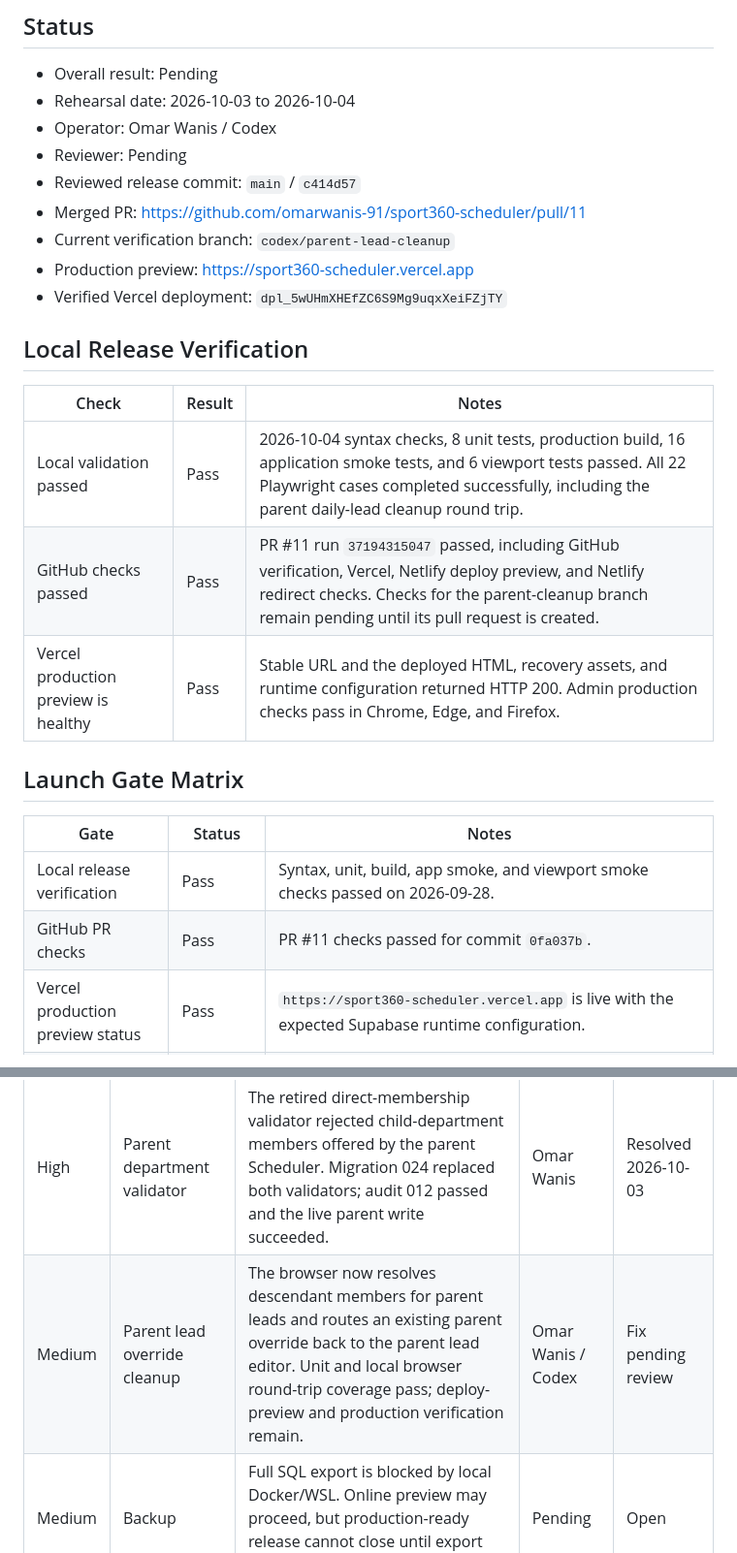
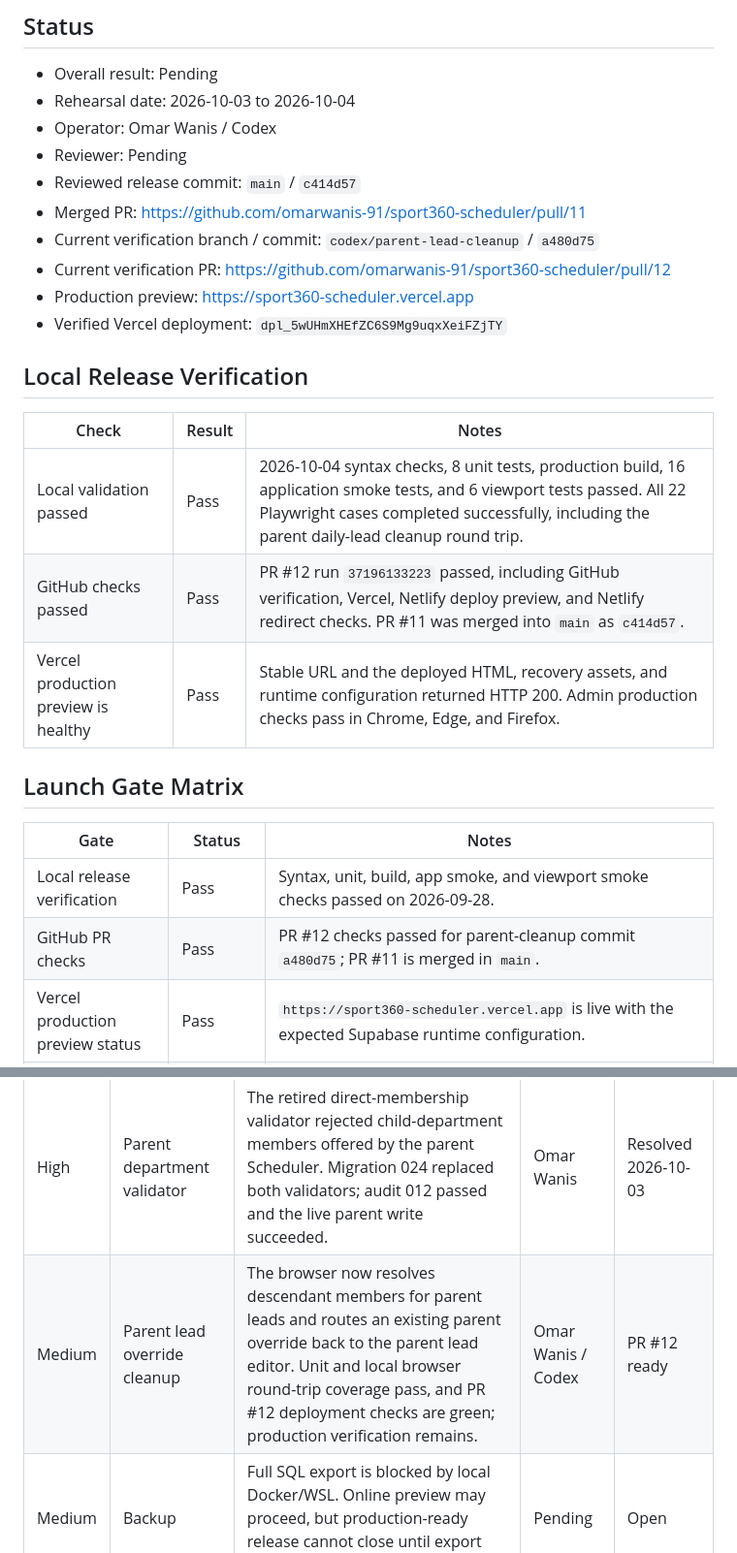
Before and after one commit to omarwanis-91/sport360-scheduler, a Markdown page: docs/PRODUCTION_REHEARSAL_REPORT.md, 2 parts joined by grey strips. Shown at 97% size. Drawn GitHub-style.

Commit message:
Record parent lead cleanup checks

```diff
--- a/docs/PRODUCTION_REHEARSAL_REPORT.md
+++ b/docs/PRODUCTION_REHEARSAL_REPORT.md
@@ -12,7 +12,8 @@ Do not record database passwords, connection strings, access tokens, private emp
 - Reviewer: Pending
 - Reviewed release commit: `main` / `c414d57`
 - Merged PR: https://github.com/omarwanis-91/sport360-scheduler/pull/11
-- Current verification branch: `codex/parent-lead-cleanup`
+- Current verification branch / commit: `codex/parent-lead-cleanup` / `a480d75`
+- Current verification PR: https://github.com/omarwanis-91/sport360-scheduler/pull/12
 - Production preview: https://sport360-scheduler.vercel.app
 - Verified Vercel deployment: `dpl_5wUHmXHEfZC6S9Mg9uqxXeiFZjTY`
 
@@ -21,7 +22,7 @@ Do not record database passwords, connection strings, access tokens, private emp
 | Check | Result | Notes |
 | --- | --- | --- |
 | Local validation passed | Pass | 2026-10-04 syntax checks, 8 unit tests, production build, 16 application smoke tests, and 6 viewport tests passed. All 22 Playwright cases completed successfully, including the parent daily-lead cleanup round trip. |
-| GitHub checks passed | Pass | PR #11 run `37194315047` passed, including GitHub verification, Vercel, Netlify deploy preview, and Netlify redirect checks. Checks for the parent-cleanup branch remain pending until its pull request is created. |
+| GitHub checks passed | Pass | PR #12 run `37196133223` passed, including GitHub verification, Vercel, Netlify deploy preview, and Netlify redirect checks. PR #11 was merged into `main` as `c414d57`. |
 | Vercel production preview is healthy | Pass | Stable URL and the deployed HTML, recovery assets, and runtime configuration returned HTTP 200. Admin production checks pass in Chrome, Edge, and Firefox. |
 
 ## Launch Gate Matrix
@@ -29,7 +30,7 @@ Do not record database passwords, connection strings, access tokens, private emp
 | Gate | Status | Notes |
 | --- | --- | --- |
 | Local release verification | Pass | Syntax, unit, build, app smoke, and viewport smoke checks passed on 2026-09-28. |
-| GitHub PR checks | Pass | PR #11 checks passed for commit `0fa037b`. |
+| GitHub PR checks | Pass | PR #12 checks passed for parent-cleanup commit `a480d75`; PR #11 is merged in `main`. |
 | Vercel production preview status | Pass | `https://sport360-scheduler.vercel.app` is live with the expected Supabase runtime configuration. |
 | Browser check of production preview | Partial pass | Admin read-only coverage passes in Chrome, Edge, and Firefox. Department Lead, Employee, and unmatched-account checks remain pending. |
 | Online internal preview | Pass | Vercel production preview is online; this does not close the backup/restore gate. |
@@ -116,7 +117,7 @@ Pending
 | Severity | Area | Description | Owner | Status |
 | --- | --- | --- | --- | --- |
 | High | Parent department validator | The retired direct-membership validator rejected child-department members offered by the parent Scheduler. Migration 024 replaced both validators; audit 012 passed and the live parent write succeeded. | Omar Wanis | Resolved 2026-10-03 |
-| Medium | Parent lead override cleanup | The browser now resolves descendant members for parent leads and routes an existing parent override back to the parent lead editor. Unit and local browser round-trip coverage pass; deploy-preview and production verification remain. | Omar Wanis / Codex | Fix pending review |
+| Medium | Parent lead override cleanup | The browser now resolves descendant members for parent leads and routes an existing parent override back to the parent lead editor. Unit and local browser round-trip coverage pass, and PR #12 deployment checks are green; production verification remains. | Omar Wanis / Codex | PR #12 ready |
 | Medium | Backup | Full SQL export is blocked by local Docker/WSL. Online preview may proceed, but production-ready release cannot close until export and restore rehearsal pass. | Pending | Open |
 
 ## Signoff
```
Also changed, not shown: docs/ROADMAP.md (+2 -2 lines), docs/TODO.md (+2 -2 lines).
